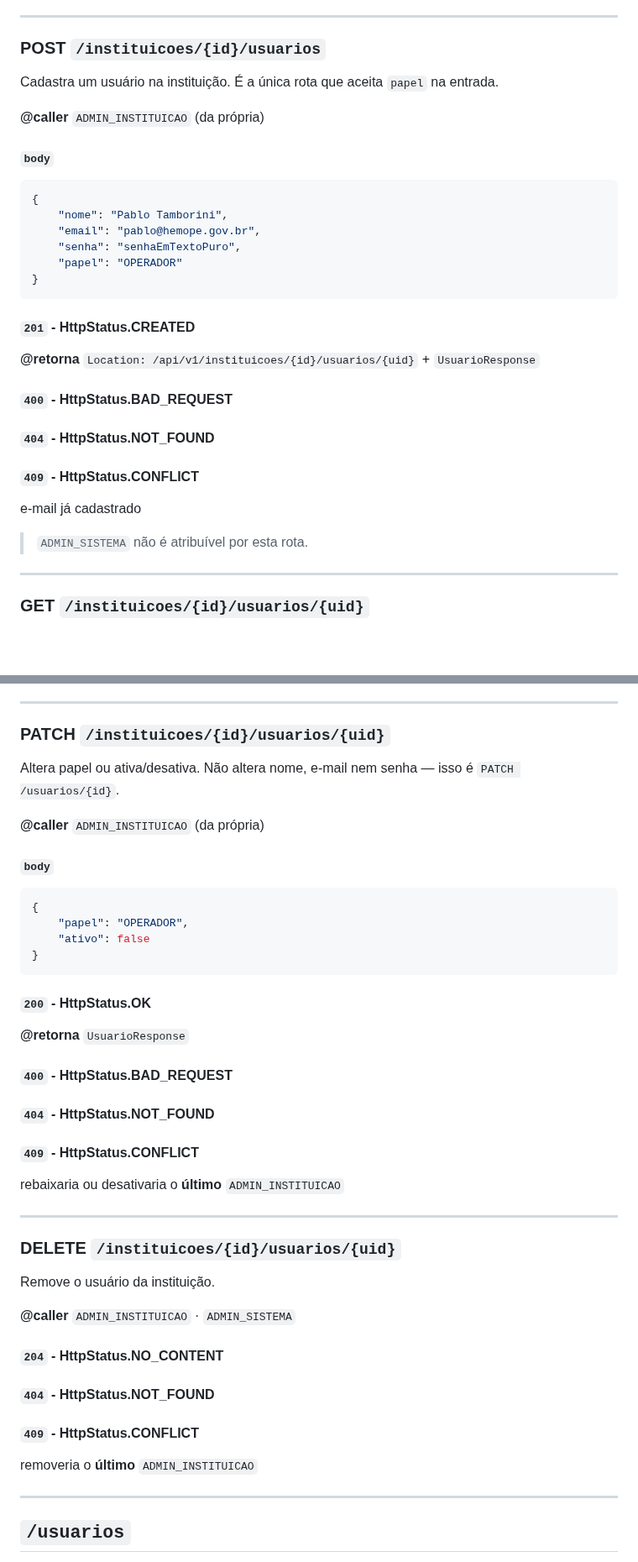
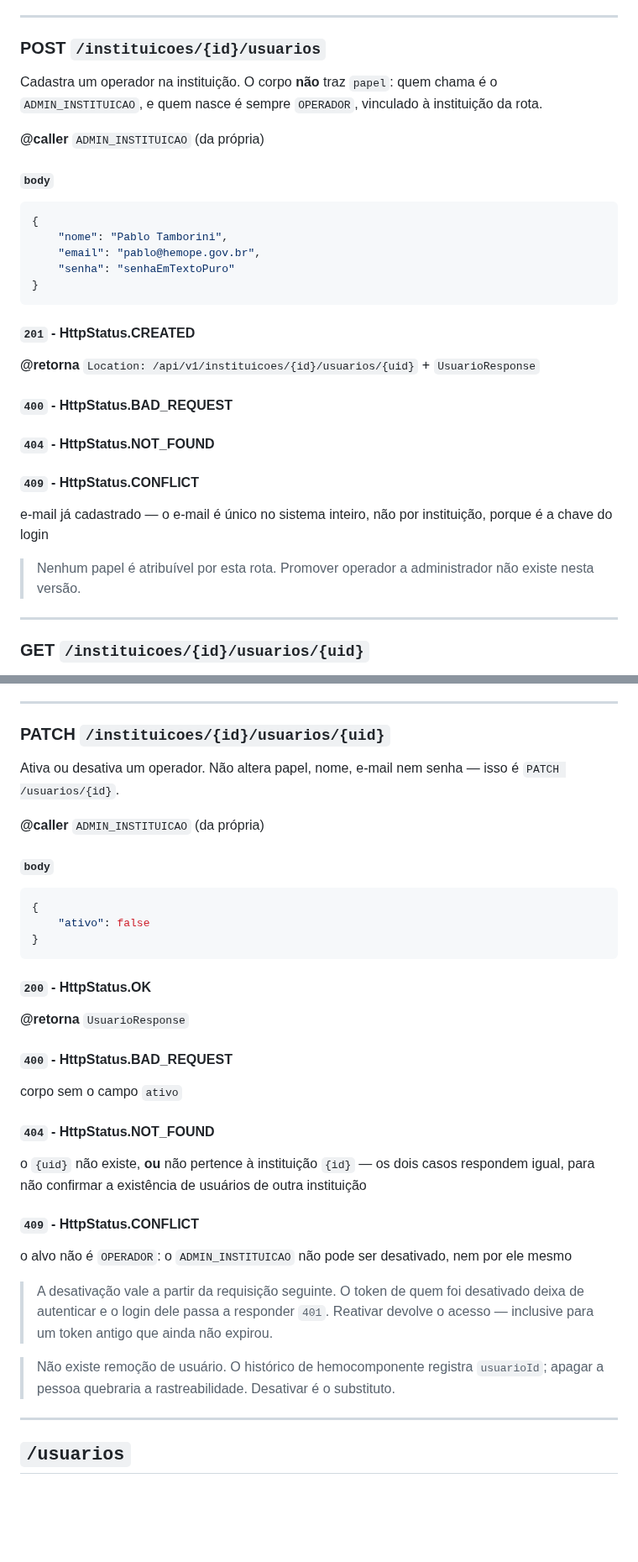
Before and after one commit to miglitopictures/hemotrack, a Markdown page: docs/api/contrato-api.md, 2 parts joined by grey strips. Shown at 84% size. Drawn GitHub-style; blank space fills up the shorter version.

Commit message:
contrato de gestao de membros

````diff
--- a/docs/api/contrato-api.md
+++ b/docs/api/contrato-api.md
@@ -420,7 +422,7 @@ Lista os usuários da instituição.
 ---
 
 ### **POST** `/instituicoes/{id}/usuarios`
-Cadastra um usuário na instituição. É a única rota que aceita `papel` na entrada.
+Cadastra um operador na instituição. O corpo **não** traz `papel`: quem chama é o `ADMIN_INSTITUICAO`, e quem nasce é sempre `OPERADOR`, vinculado à instituição da rota.
 
 **@caller** `ADMIN_INSTITUICAO` (da própria)
 #### `body`
@@ -428,8 +430,7 @@ Cadastra um usuário na instituição. É a única rota que aceita `papel` na en
 {
     "nome": "Pablo Tamborini",
     "email": "pablo@hemope.gov.br",
-    "senha": "senhaEmTextoPuro",
-    "papel": "OPERADOR"
+    "senha": "senhaEmTextoPuro"
 }
 ```
 #### `201` - HttpStatus.CREATED
@@ -437,9 +438,9 @@ Cadastra um usuário na instituição. É a única rota que aceita `papel` na en
 #### `400` - HttpStatus.BAD_REQUEST
 #### `404` - HttpStatus.NOT_FOUND
 #### `409` - HttpStatus.CONFLICT
-e-mail já cadastrado
+e-mail já cadastrado — o e-mail é único no sistema inteiro, não por instituição, porque é a chave do login
 
-> `ADMIN_SISTEMA` não é atribuível por esta rota.
+> Nenhum papel é atribuível por esta rota. Promover operador a administrador não existe nesta versão.
 
 ---
 
@@ -454,33 +455,27 @@ Retorna um usuário.
 ---
 
 ### **PATCH** `/instituicoes/{id}/usuarios/{uid}`
-Altera papel ou ativa/desativa. Não altera nome, e-mail nem senha — isso é `PATCH /usuarios/{id}`.
+Ativa ou desativa um operador. Não altera papel, nome, e-mail nem senha — isso é `PATCH /usuarios/{id}`.
 
 **@caller** `ADMIN_INSTITUICAO` (da própria)
 #### `body`
 ```json
 {
-    "papel": "OPERADOR",
     "ativo": false
 }
 ```
 #### `200` - HttpStatus.OK
 **@retorna** `UsuarioResponse`
 #### `400` - HttpStatus.BAD_REQUEST
+corpo sem o campo `ativo`
 #### `404` - HttpStatus.NOT_FOUND
+o `{uid}` não existe, **ou** não pertence à instituição `{id}` — os dois casos respondem igual, para não confirmar a existência de usuários de outra instituição
 #### `409` - HttpStatus.CONFLICT
-rebaixaria ou desativaria o **último** `ADMIN_INSTITUICAO`
+o alvo não é `OPERADOR`: o `ADMIN_INSTITUICAO` não pode ser desativado, nem por ele mesmo
 
----
+> A desativação vale a partir da requisição seguinte. O token de quem foi desativado deixa de autenticar e o login dele passa a responder `401`. Reativar devolve o acesso — inclusive para um token antigo que ainda não expirou.
 
-### **DELETE** `/instituicoes/{id}/usuarios/{uid}`
-Remove o usuário da instituição.
-
-**@caller** `ADMIN_INSTITUICAO` · `ADMIN_SISTEMA`
-#### `204` - HttpStatus.NO_CONTENT
-#### `404` - HttpStatus.NOT_FOUND
-#### `409` - HttpStatus.CONFLICT
-removeria o **último** `ADMIN_INSTITUICAO`
+> Não existe remoção de usuário. O histórico de hemocomponente registra `usuarioId`; apagar a pessoa quebraria a rastreabilidade. Desativar é o substituto.
 
 ---
 
````
Also changed, not shown: other parts of docs/api/contrato-api.md (+12 -10 lines), docs/api/dominio.md (+6 -2 lines).
